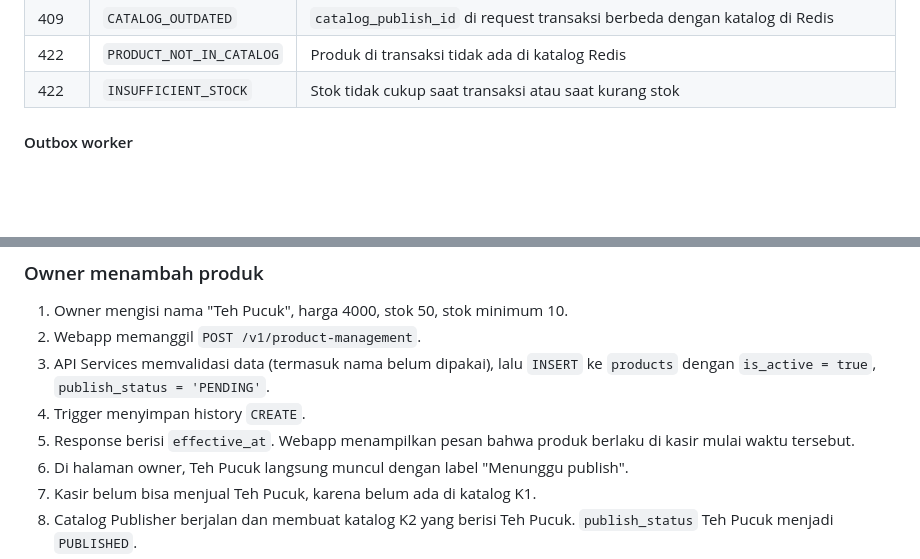
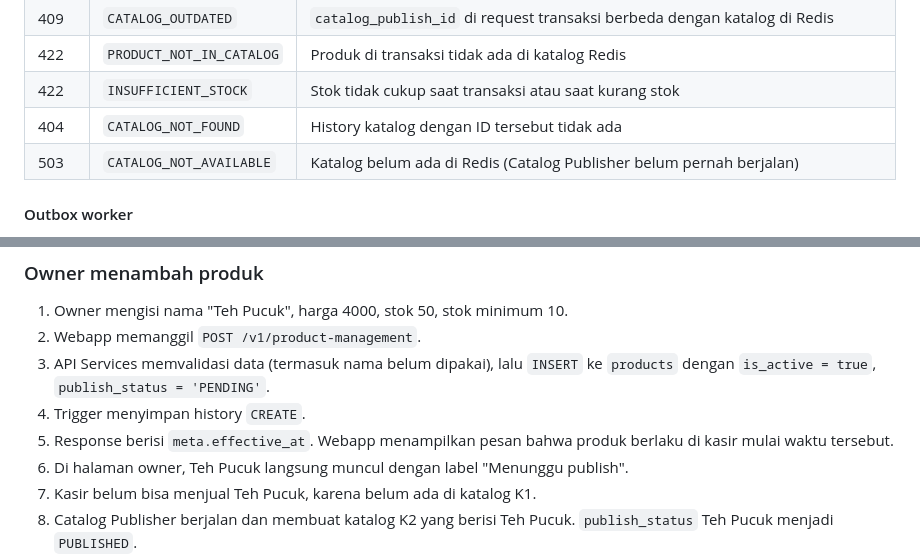
Before and after one commit to ROMBombo/WaroenkQu, a Markdown page: readme.md, 2 parts joined by grey strips. GitHub-like rendering; blank space fills up the shorter version.

```diff
--- a/readme.md
+++ b/readme.md
@@ -222,6 +227,8 @@ Ketentuan umum:
 | 409 | `CATALOG_OUTDATED` | `catalog_publish_id` di request transaksi berbeda dengan katalog di Redis |
 | 422 | `PRODUCT_NOT_IN_CATALOG` | Produk di transaksi tidak ada di katalog Redis |
 | 422 | `INSUFFICIENT_STOCK` | Stok tidak cukup saat transaksi atau saat kurang stok |
+| 404 | `CATALOG_NOT_FOUND` | History katalog dengan ID tersebut tidak ada |
+| 503 | `CATALOG_NOT_AVAILABLE` | Katalog belum ada di Redis (Catalog Publisher belum pernah berjalan) |
 
 #### Outbox worker
 
@@ -656,7 +663,7 @@ Contoh data yang dipakai: katalog yang berlaku adalah **K1**. Interval publish d
 2. Webapp memanggil `POST /v1/product-management`.
 3. API Services memvalidasi data (termasuk nama belum dipakai), lalu `INSERT` ke `products` dengan `is_active = true`, `publish_status = 'PENDING'`.
 4. Trigger menyimpan history `CREATE`.
-5. Response berisi `effective_at`. Webapp menampilkan pesan bahwa produk berlaku di kasir mulai waktu tersebut.
+5. Response berisi `meta.effective_at`. Webapp menampilkan pesan bahwa produk berlaku di kasir mulai waktu tersebut.
 6. Di halaman owner, Teh Pucuk langsung muncul dengan label "Menunggu publish".
 7. Kasir belum bisa menjual Teh Pucuk, karena belum ada di katalog K1.
 8. Catalog Publisher berjalan dan membuat katalog K2 yang berisi Teh Pucuk. `publish_status` Teh Pucuk menjadi `PUBLISHED`.
```
Also changed, not shown: other parts of readme.md (+12 -7 lines).
